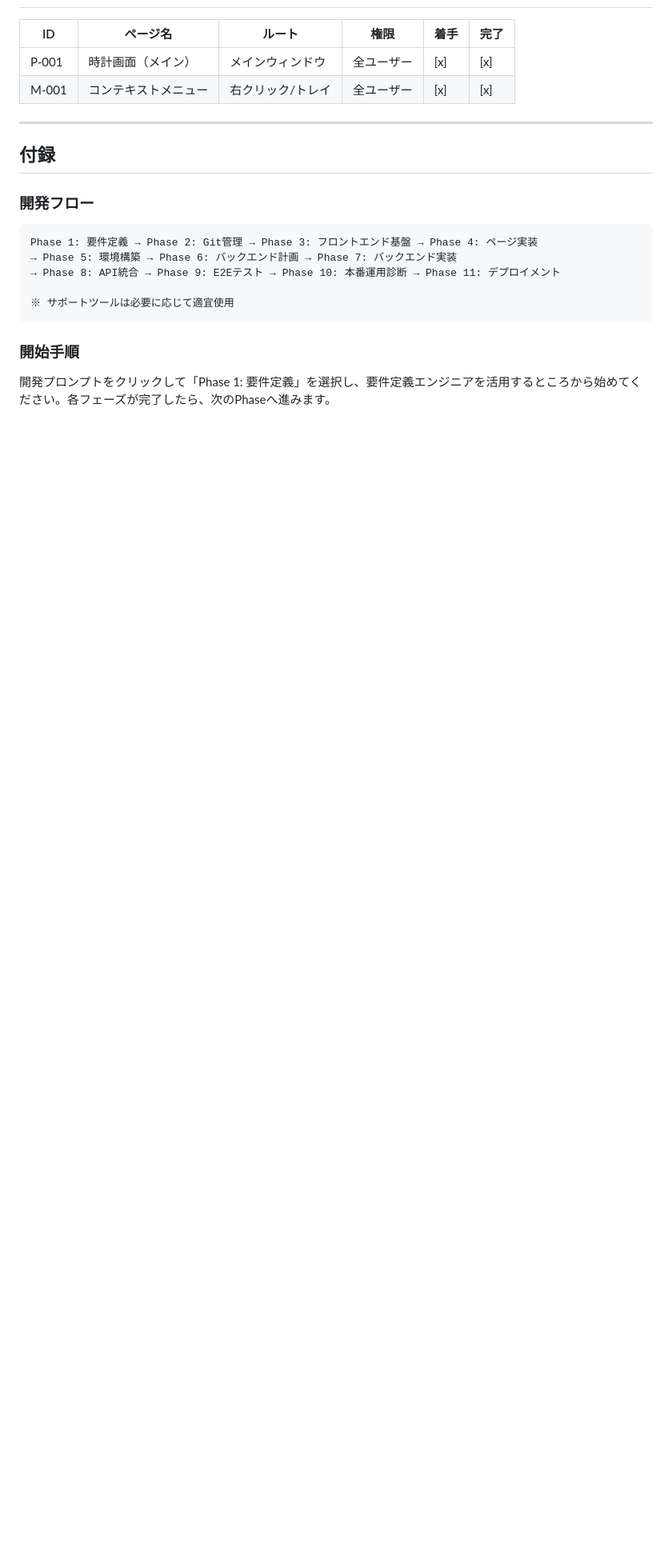
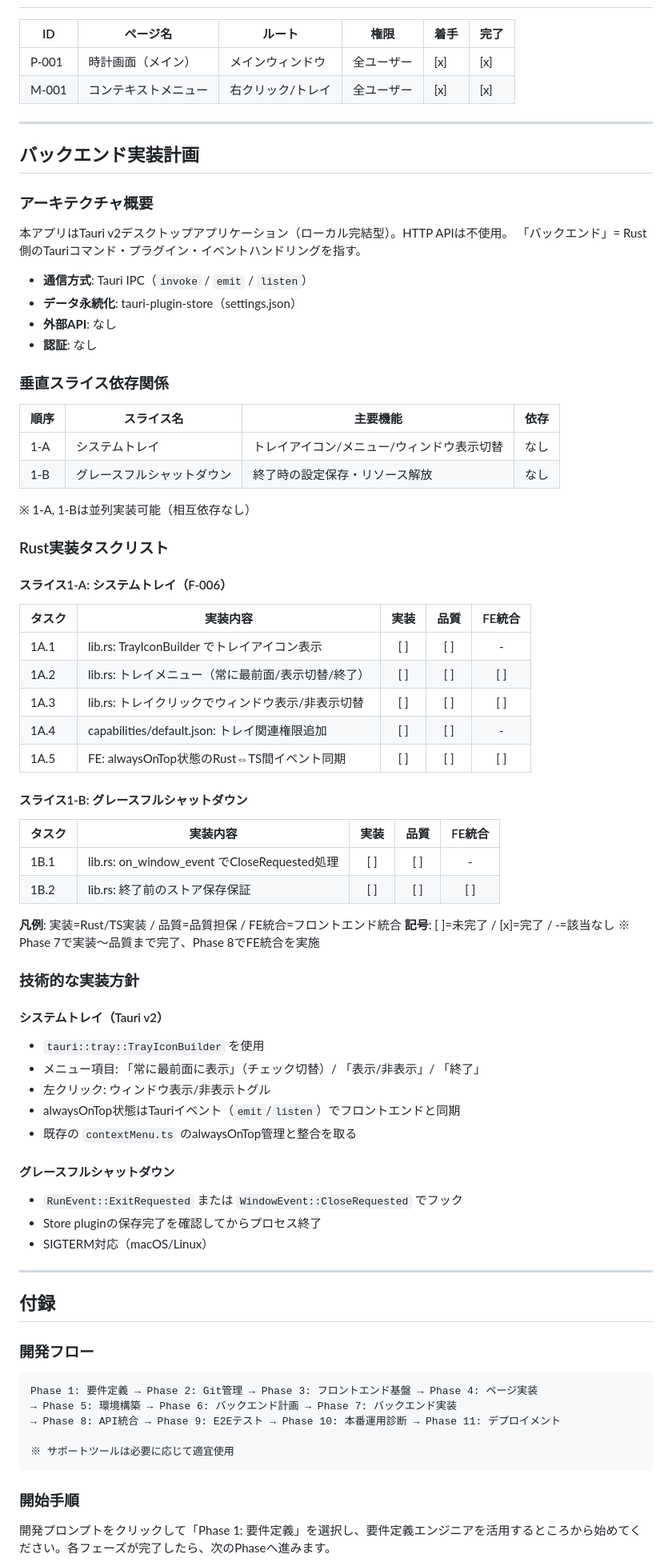
Before and after one commit to miharushiga/mirai-clock, a Markdown page: docs/SCOPE_PROGRESS.md, the part around one of its changes. Shown at 80% size. GitHub-like rendering; blank space fills up the shorter version.

Commit message:
Agent 6: バックエンド実装計画策定完了
✅ API_PATHS分析（HTTP API不使用・Tauri IPC方式）
✅ エンドポイント依存関係マッピング
✅ 垂直スライス定義・優先順位付け
✅ 並列実装可能性分析

Co-Authored-By: Claude Opus 4.6 <noreply@anthropic.com>

```diff
--- a/docs/SCOPE_PROGRESS.md
+++ b/docs/SCOPE_PROGRESS.md
@@ -40,6 +40,66 @@ BlueLampでの開発は以下のフローに沿って進行します：
 
 ---
 
+## バックエンド実装計画
+
+### アーキテクチャ概要
+
+本アプリはTauri v2デスクトップアプリケーション（ローカル完結型）。HTTP APIは不使用。
+「バックエンド」= Rust側のTauriコマンド・プラグイン・イベントハンドリングを指す。
+
+- **通信方式**: Tauri IPC（`invoke` / `emit` / `listen`）
+- **データ永続化**: tauri-plugin-store（settings.json）
+- **外部API**: なし
+- **認証**: なし
+
+### 垂直スライス依存関係
+
+| 順序 | スライス名 | 主要機能 | 依存 |
+|------|-----------|---------|------|
+| 1-A | システムトレイ | トレイアイコン/メニュー/ウィンドウ表示切替 | なし |
+| 1-B | グレースフルシャットダウン | 終了時の設定保存・リソース解放 | なし |
+
+※ 1-A, 1-Bは並列実装可能（相互依存なし）
+
+### Rust実装タスクリスト
+
+#### スライス1-A: システムトレイ（F-006）
+
+| タスク | 実装内容 | 実装 | 品質 | FE統合 |
+|--------|---------|:----:|:----:|:------:|
+| 1A.1 | lib.rs: TrayIconBuilder でトレイアイコン表示 | [ ] | [ ] | - |
+| 1A.2 | lib.rs: トレイメニュー（常に最前面/表示切替/終了） | [ ] | [ ] | [ ] |
+| 1A.3 | lib.rs: トレイクリックでウィンドウ表示/非表示切替 | [ ] | [ ] | [ ] |
+| 1A.4 | capabilities/default.json: トレイ関連権限追加 | [ ] | [ ] | - |
+| 1A.5 | FE: alwaysOnTop状態のRust⇔TS間イベント同期 | [ ] | [ ] | [ ] |
+
+#### スライス1-B: グレースフルシャットダウン
+
+| タスク | 実装内容 | 実装 | 品質 | FE統合 |
+|--------|---------|:----:|:----:|:------:|
+| 1B.1 | lib.rs: on_window_event でCloseRequested処理 | [ ] | [ ] | - |
+| 1B.2 | lib.rs: 終了前のストア保存保証 | [ ] | [ ] | [ ] |
+
+**凡例**: 実装=Rust/TS実装 / 品質=品質担保 / FE統合=フロントエンド統合
+**記号**: [ ]=未完了 / [x]=完了 / -=該当なし
+※ Phase 7で実装〜品質まで完了、Phase 8でFE統合を実施
+
+### 技術的な実装方針
+
+#### システムトレイ（Tauri v2）
+- `tauri::tray::TrayIconBuilder` を使用
+- メニュー項目: 「常に最前面に表示」（チェック切替）/ 「表示/非表示」/ 「終了」
+- 左クリック: ウィンドウ表示/非表示トグル
+- alwaysOnTop状態はTauriイベント（`emit`/`listen`）でフロントエンドと同期
+- 既存の `contextMenu.ts` のalwaysOnTop管理と整合を取る
+
+#### グレースフルシャットダウン
+- `RunEvent::ExitRequested` または `WindowEvent::CloseRequested` でフック
+- Store pluginの保存完了を確認してからプロセス終了
+- SIGTERM対応（macOS/Linux）
+
+---
+
 ## 付録
 
 ### 開発フロー
```
Also changed, not shown: other parts of docs/SCOPE_PROGRESS.md (+1 -1 lines).
